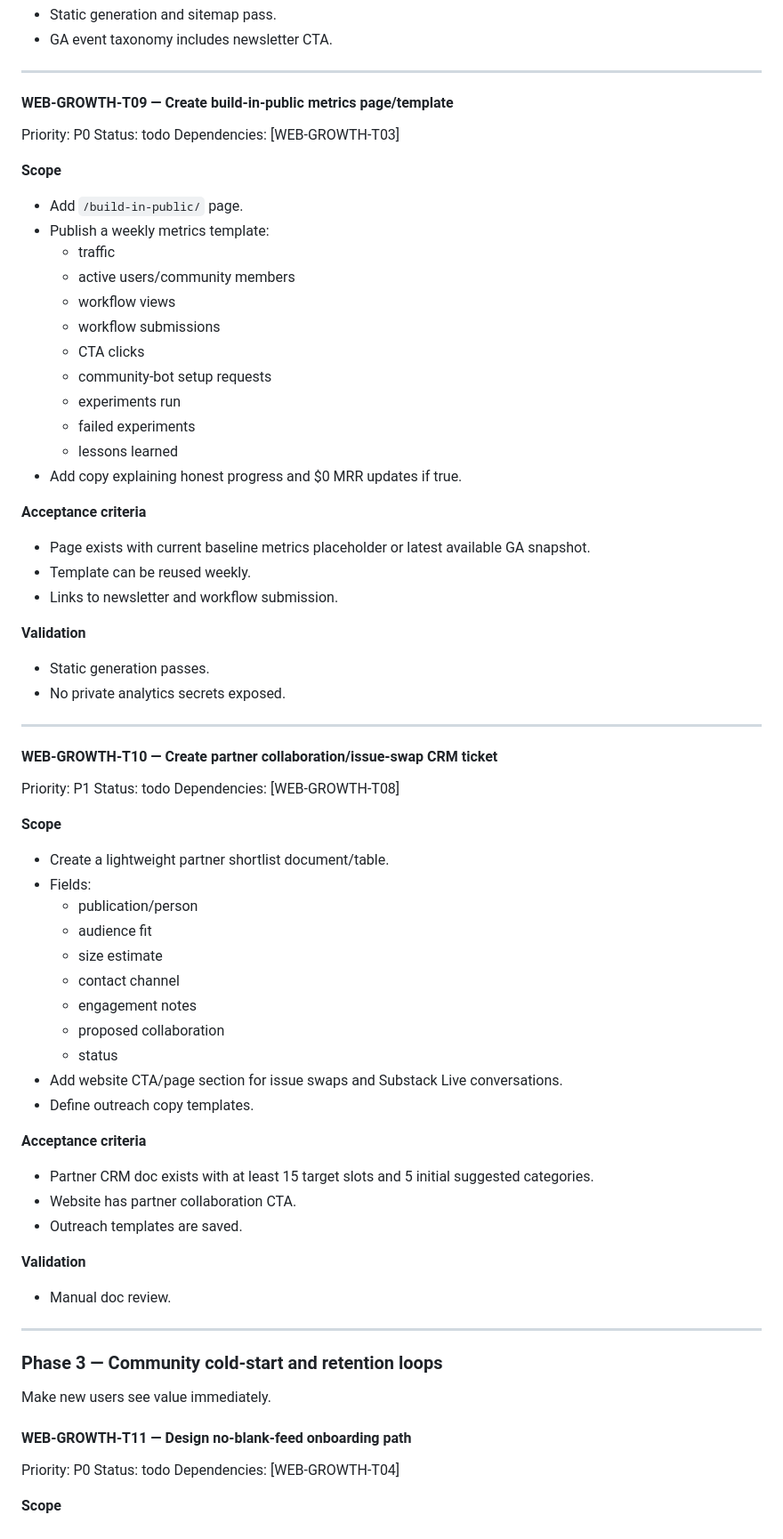
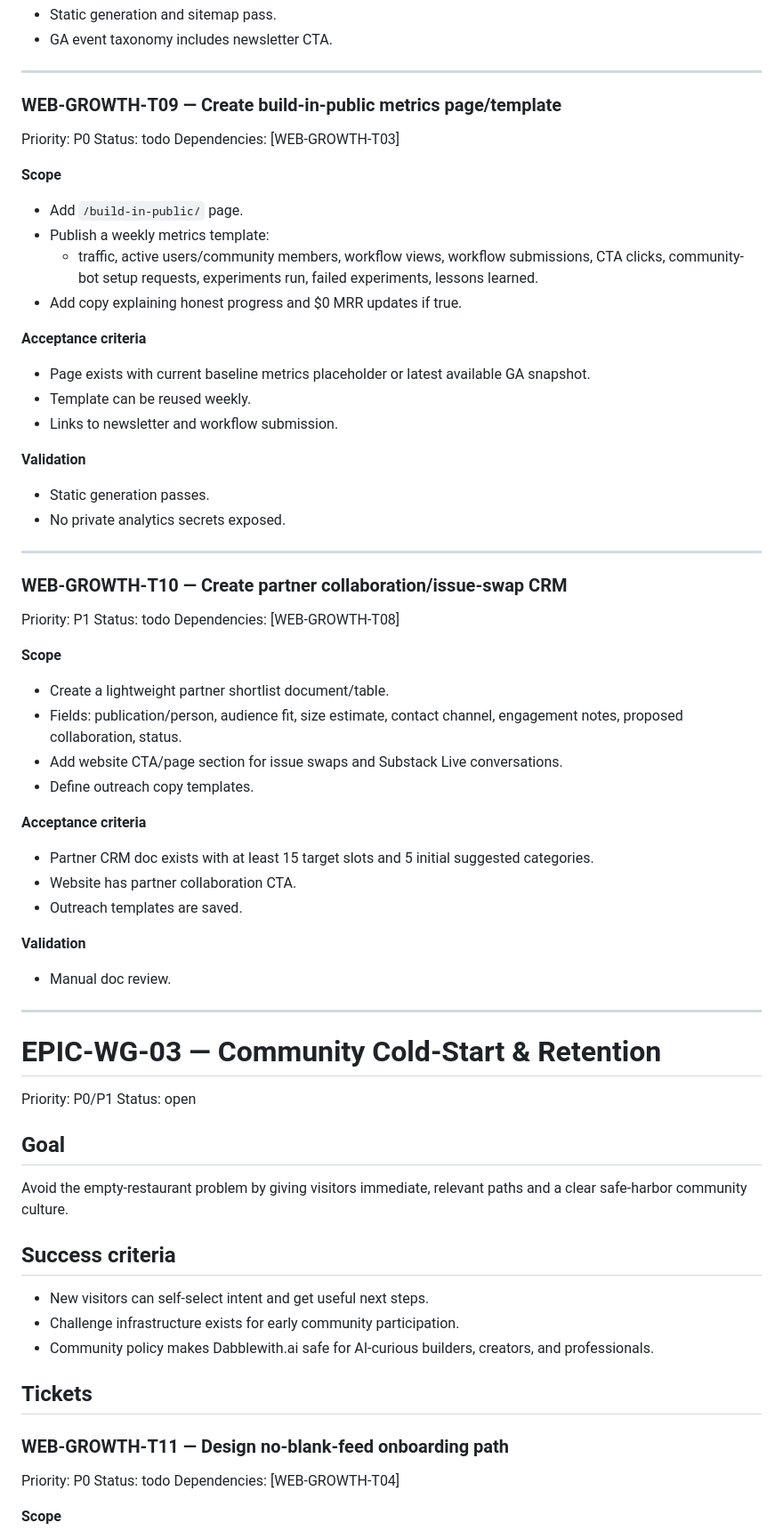
Before and after one commit to NeuralHawkBoogi/dabblewith.ai, a Markdown page: tickets/WEBSITE-AI-BUILDERS-EXCHANGE-GROWTH-BACKLOG.md, the part around one of its changes. Shown at 89% size. Rendered like a GitHub page.

```diff
--- a/tickets/WEBSITE-AI-BUILDERS-EXCHANGE-GROWTH-BACKLOG.md
+++ b/tickets/WEBSITE-AI-BUILDERS-EXCHANGE-GROWTH-BACKLOG.md
@@ -287,7 +311,7 @@ Dependencies: [WEB-GROWTH-T01, WEB-GROWTH-T02]
 
 ---
 
-#### WEB-GROWTH-T09 — Create build-in-public metrics page/template
+### WEB-GROWTH-T09 — Create build-in-public metrics page/template
 Priority: P0
 Status: todo
 Dependencies: [WEB-GROWTH-T03]
@@ -295,15 +319,7 @@ Dependencies: [WEB-GROWTH-T03]
 **Scope**
 - Add `/build-in-public/` page.
 - Publish a weekly metrics template:
-  - traffic
-  - active users/community members
-  - workflow views
-  - workflow submissions
-  - CTA clicks
-  - community-bot setup requests
-  - experiments run
-  - failed experiments
-  - lessons learned
+  - traffic, active users/community members, workflow views, workflow submissions, CTA clicks, community-bot setup requests, experiments run, failed experiments, lessons learned.
 - Add copy explaining honest progress and $0 MRR updates if true.
 
 **Acceptance criteria**
@@ -317,21 +333,14 @@ Dependencies: [WEB-GROWTH-T03]
 
 ---
 
-#### WEB-GROWTH-T10 — Create partner collaboration/issue-swap CRM ticket
+### WEB-GROWTH-T10 — Create partner collaboration/issue-swap CRM
 Priority: P1
 Status: todo
 Dependencies: [WEB-GROWTH-T08]
 
 **Scope**
 - Create a lightweight partner shortlist document/table.
-- Fields:
-  - publication/person
-  - audience fit
-  - size estimate
-  - contact channel
-  - engagement notes
-  - proposed collaboration
-  - status
+- Fields: publication/person, audience fit, size estimate, contact channel, engagement notes, proposed collaboration, status.
 - Add website CTA/page section for issue swaps and Substack Live conversations.
 - Define outreach copy templates.
 
@@ -345,10 +354,22 @@ Dependencies: [WEB-GROWTH-T08]
 
 ---
 
-### Phase 3 — Community cold-start and retention loops
-Make new users see value immediately.
+# EPIC-WG-03 — Community Cold-Start & Retention
 
-#### WEB-GROWTH-T11 — Design no-blank-feed onboarding path
+Priority: P0/P1
+Status: open
+
+## Goal
+Avoid the empty-restaurant problem by giving visitors immediate, relevant paths and a clear safe-harbor community culture.
+
+## Success criteria
+- New visitors can self-select intent and get useful next steps.
+- Challenge infrastructure exists for early community participation.
+- Community policy makes Dabblewith.ai safe for AI-curious builders, creators, and professionals.
+
+## Tickets
+
+### WEB-GROWTH-T11 — Design no-blank-feed onboarding path
 Priority: P0
 Status: todo
 Dependencies: [WEB-GROWTH-T04]
```
Also changed, not shown: other parts of tickets/WEBSITE-AI-BUILDERS-EXCHANGE-GROWTH-BACKLOG.md (+113 -81 lines).
